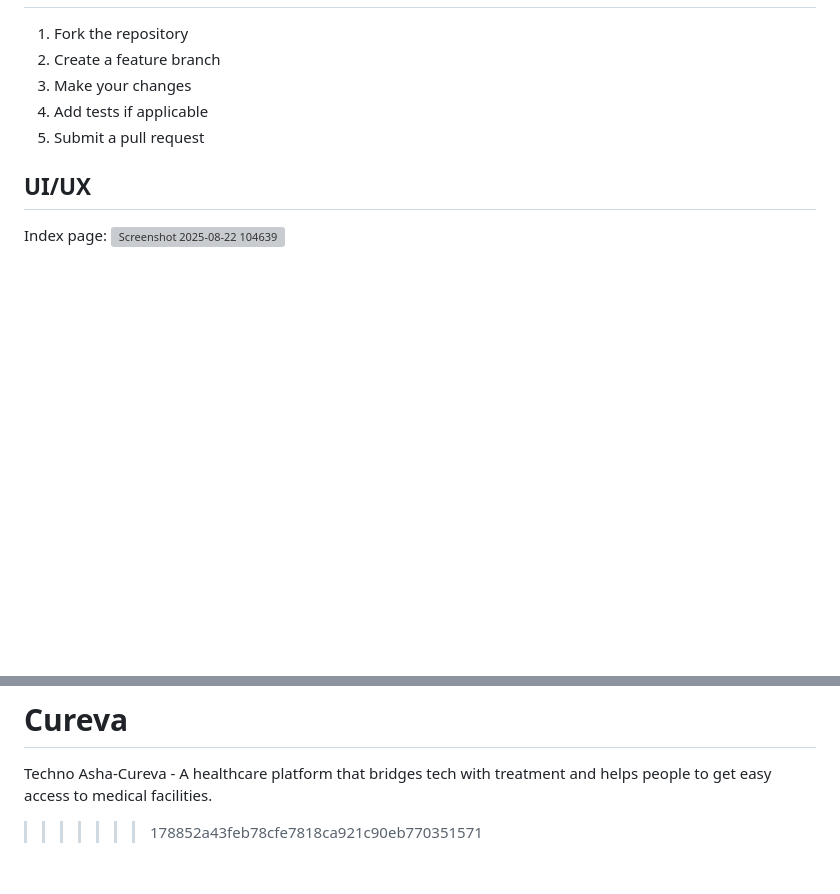
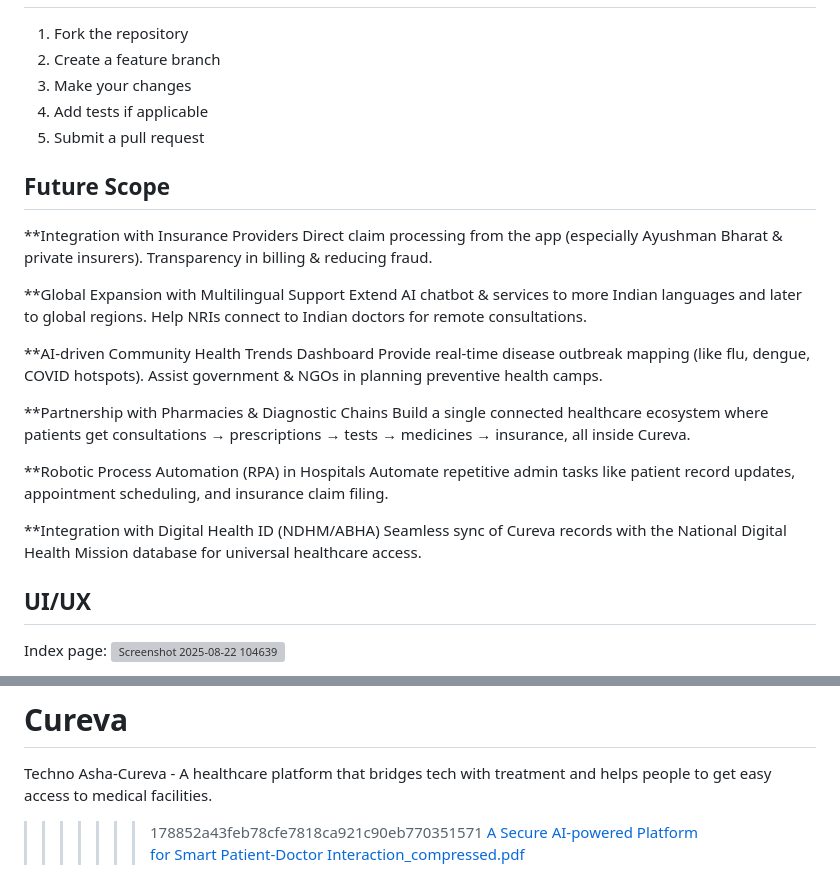
Before and after one commit to shresths121/Techno-Asha-, a Markdown page: README.md, 2 parts joined by grey strips. Rendered like a GitHub page; blank space fills up the shorter version; grey boxes are pictures that could not be loaded.

```diff
--- a/README.md
+++ b/README.md
@@ -243,6 +243,29 @@ The API returns appropriate HTTP status codes and error messages:
 4. Add tests if applicable
 5. Submit a pull request
 
+## Future Scope
+
+**Integration with Insurance Providers
+Direct claim processing from the app (especially Ayushman Bharat & private insurers).
+Transparency in billing & reducing fraud.
+
+**Global Expansion with Multilingual Support
+Extend AI chatbot & services to more Indian languages and later to global regions.
+Help NRIs connect to Indian doctors for remote consultations.
+
+ **AI-driven Community Health Trends Dashboard
+Provide real-time disease outbreak mapping (like flu, dengue, COVID hotspots).
+Assist government & NGOs in planning preventive health camps.
+
+**Partnership with Pharmacies & Diagnostic Chains
+Build a single connected healthcare ecosystem where patients get consultations → prescriptions → tests → medicines → insurance, all inside Cureva.
+
+**Robotic Process Automation (RPA) in Hospitals
+Automate repetitive admin tasks like patient record updates, appointment scheduling, and insurance claim filing.
+
+**Integration with Digital Health ID (NDHM/ABHA)
+Seamless sync of Cureva records with the National Digital Health Mission database for universal healthcare access.
+
 ## UI/UX
  Index page:
 <img width="1919" height="910" alt="Screenshot 2025-08-22 104639" src="https://github.com/user-attachments/assets/6c44d1b9-991e-44eb-8f2d-df036f1fcc2c" />
@@ -262,3 +285,4 @@ The API returns appropriate HTTP status codes and error messages:
 # Cureva
 Techno Asha-Cureva - A healthcare platform that bridges tech with treatment and helps people to get easy access to medical facilities.
 >>>>>>> 178852a43feb78cfe7818ca921c90eb770351571
+[A Secure AI-powered Platform for Smart Patient-Doctor Interaction_compressed.pdf](https://github.com/user-attachments/files/21931227/A.Secure.AI-powered.Platform.for.Smart.Patient-Doctor.Interaction_compressed.pdf)
```
